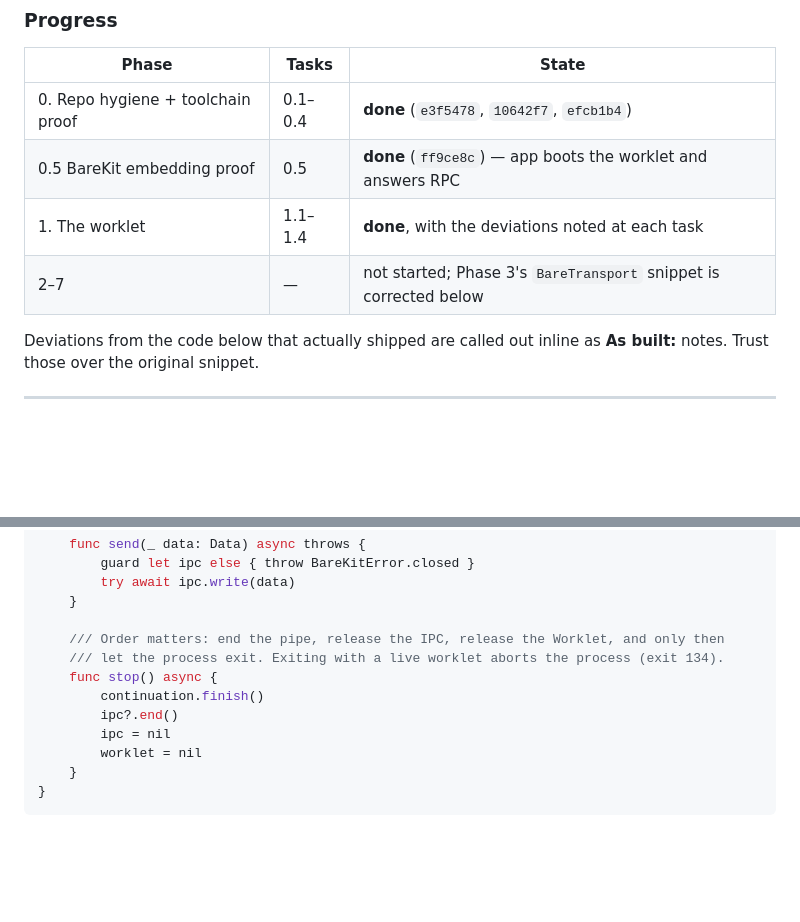
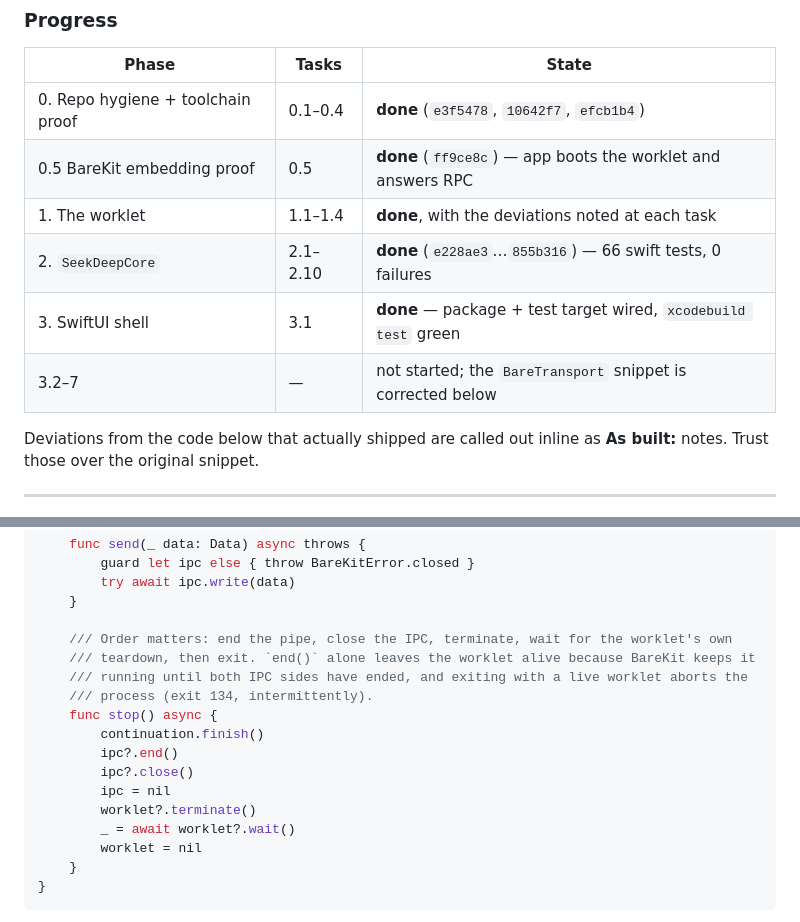
Before and after one commit to noubre/seekdeep, a Markdown page: .hermes/plans/2026-11-02_194219-seekdeep-native-rewrite.md, 2 parts joined by grey strips. Drawn GitHub-style; blank space fills up the shorter version.

```diff
--- a/.hermes/plans/2026-11-02_194219-seekdeep-native-rewrite.md
+++ b/.hermes/plans/2026-11-02_194219-seekdeep-native-rewrite.md
@@ -13,7 +13,9 @@ document in the same commit as the code.
 | 0. Repo hygiene + toolchain proof | 0.1–0.4 | **done** (`e3f5478`, `10642f7`, `efcb1b4`) |
 | 0.5 BareKit embedding proof | 0.5 | **done** (`ff9ce8c`) — app boots the worklet and answers RPC |
 | 1. The worklet | 1.1–1.4 | **done**, with the deviations noted at each task |
-| 2–7 | — | not started; Phase 3's `BareTransport` snippet is corrected below |
+| 2. `SeekDeepCore` | 2.1–2.10 | **done** (`e228ae3`…`855b316`) — 66 swift tests, 0 failures |
+| 3. SwiftUI shell | 3.1 | **done** — package + test target wired, `xcodebuild test` green |
+| 3.2–7 | — | not started; the `BareTransport` snippet is corrected below |
 
 Deviations from the code below that actually shipped are called out inline as
 **As built:** notes. Trust those over the original snippet.
@@ -2470,12 +2472,17 @@ final class BareTransport: WorkletTransport, @unchecked Sendable {
         try await ipc.write(data)
     }
 
-    /// Order matters: end the pipe, release the IPC, release the Worklet, and only then
-    /// let the process exit. Exiting with a live worklet aborts the process (exit 134).
+    /// Order matters: end the pipe, close the IPC, terminate, wait for the worklet's own
+    /// teardown, then exit. `end()` alone leaves the worklet alive because BareKit keeps it
+    /// running until both IPC sides have ended, and exiting with a live worklet aborts the
+    /// process (exit 134, intermittently).
     func stop() async {
         continuation.finish()
         ipc?.end()
+        ipc?.close()
         ipc = nil
+        worklet?.terminate()
+        _ = await worklet?.wait()
         worklet = nil
     }
 }
```
Also changed, not shown: other parts of .hermes/plans/2026-11-02_194219-seekdeep-native-rewrite.md (+68 -0 lines).
